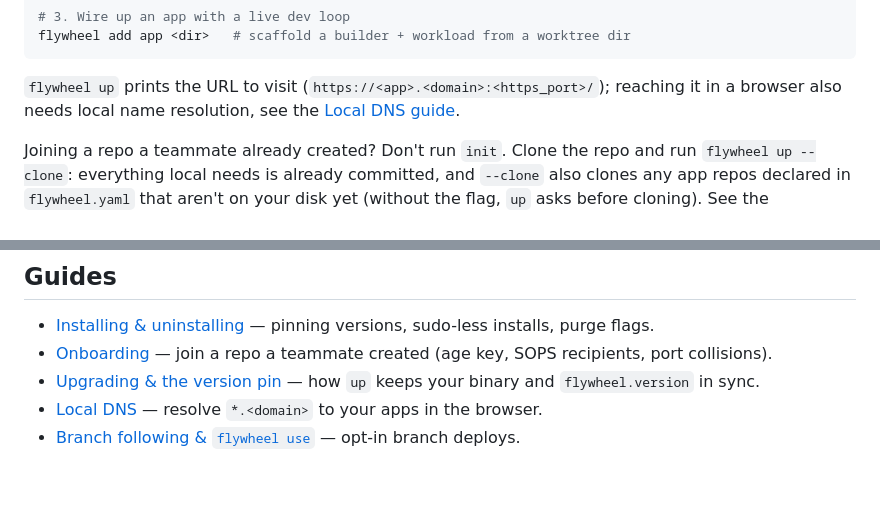
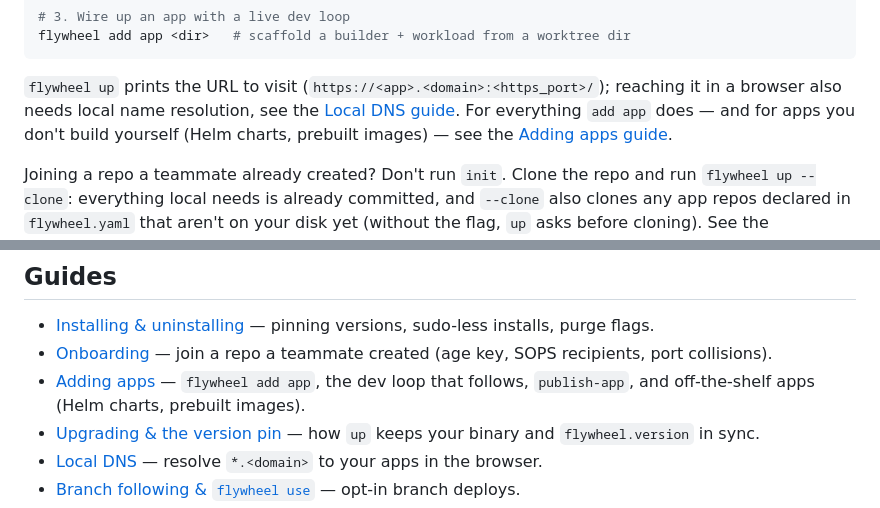
Before and after one commit to cobr-io/flywheel, a Markdown page: README.md, 2 parts joined by grey strips. GitHub-like rendering; blank space fills up the shorter version.

```diff
--- a/README.md
+++ b/README.md
@@ -88,7 +88,9 @@ flywheel add app <dir>   # scaffold a builder + workload from a worktree dir
 
 `flywheel up` prints the URL to visit (`https://<app>.<domain>:<https_port>/`);
 reaching it in a browser also needs local name resolution, see the
-[Local DNS guide](docs/guides/local-dns.md).
+[Local DNS guide](docs/guides/local-dns.md). For everything `add app` does —
+and for apps you don't build yourself (Helm charts, prebuilt images) — see the
+[Adding apps guide](docs/guides/add-app.md).
 
 Joining a repo a teammate already created? Don't run `init`. Clone the repo
 and run `flywheel up --clone`: everything local needs is already committed,
@@ -195,6 +197,7 @@ Per-developer overrides go in a gitignored `flywheel.yaml.local`.
 
 * [Installing & uninstalling](docs/guides/install.md) — pinning versions, sudo-less installs, purge flags.
 * [Onboarding](docs/guides/onboarding.md) — join a repo a teammate created (age key, SOPS recipients, port collisions).
+* [Adding apps](docs/guides/add-app.md) — `flywheel add app`, the dev loop that follows, `publish-app`, and off-the-shelf apps (Helm charts, prebuilt images).
 * [Upgrading & the version pin](docs/guides/upgrading.md) — how `up` keeps your binary and `flywheel.version` in sync.
 * [Local DNS](docs/guides/local-dns.md) — resolve `*.<domain>` to your apps in the browser.
 * [Branch following & `flywheel use`](docs/guides/branch-following.md) — opt-in branch deploys.
```
Also changed, not shown: docs/guides/add-app.md (added, +265 -0 lines).
